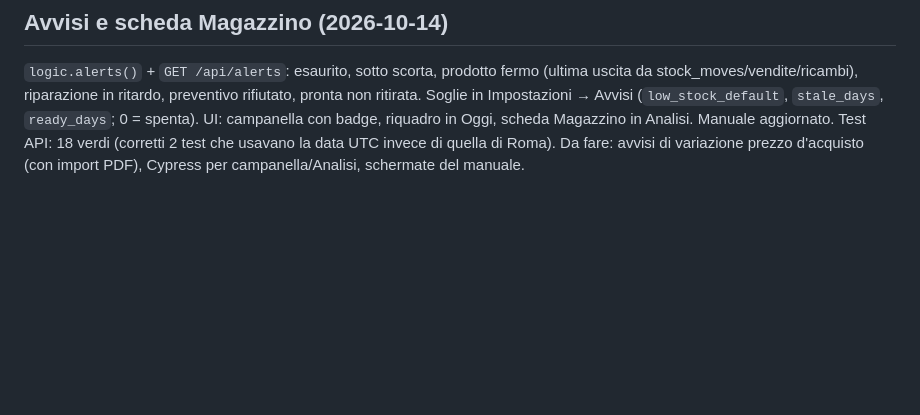
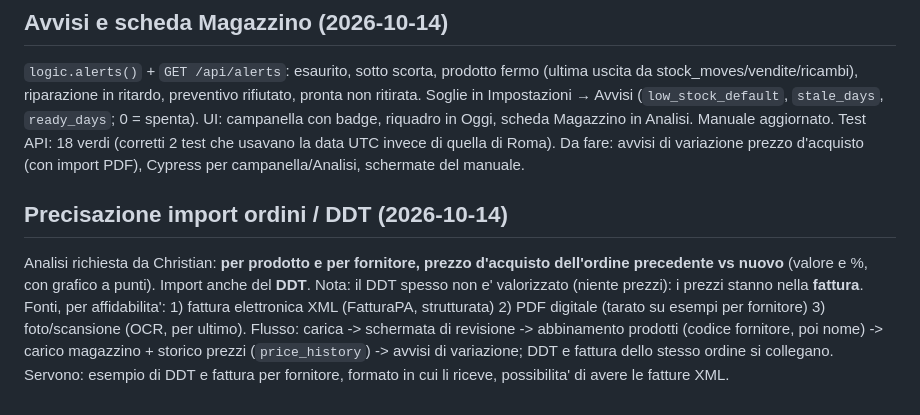
Before and after one commit to Marctie/informatix-repair, a Markdown page: docs/CHATLOG.md, the part around the change. GitHub-like rendering; blank space fills up the shorter version.

Commit message:
Docs: precisazione import DDT/fatture e confronto prezzi per fornitore
Co-Authored-By: Claude Sonnet 5.5 <noreply@anthropic.com>

```diff
--- a/docs/CHATLOG.md
+++ b/docs/CHATLOG.md
@@ -726,3 +726,6 @@ Scelta hardware (da validare con prova di Christian): la carta contiene solo l'U
 
 ## Avvisi e scheda Magazzino (2026-10-14)
 `logic.alerts()` + `GET /api/alerts`: esaurito, sotto scorta, prodotto fermo (ultima uscita da stock_moves/vendite/ricambi), riparazione in ritardo, preventivo rifiutato, pronta non ritirata. Soglie in Impostazioni → Avvisi (`low_stock_default`, `stale_days`, `ready_days`; 0 = spenta). UI: campanella con badge, riquadro in Oggi, scheda Magazzino in Analisi. Manuale aggiornato. Test API: 18 verdi (corretti 2 test che usavano la data UTC invece di quella di Roma). Da fare: avvisi di variazione prezzo d'acquisto (con import PDF), Cypress per campanella/Analisi, schermate del manuale.
+
+## Precisazione import ordini / DDT (2026-10-14)
+Analisi richiesta da Christian: **per prodotto e per fornitore, prezzo d'acquisto dell'ordine precedente vs nuovo** (valore e %, con grafico a punti). Import anche del **DDT**. Nota: il DDT spesso non e' valorizzato (niente prezzi): i prezzi stanno nella **fattura**. Fonti, per affidabilita': 1) fattura elettronica XML (FatturaPA, strutturata) 2) PDF digitale (tarato su esempi per fornitore) 3) foto/scansione (OCR, per ultimo). Flusso: carica -> schermata di revisione -> abbinamento prodotti (codice fornitore, poi nome) -> carico magazzino + storico prezzi (`price_history`) -> avvisi di variazione; DDT e fattura dello stesso ordine si collegano. Servono: esempio di DDT e fattura per fornitore, formato in cui li riceve, possibilita' di avere le fatture XML.
```
